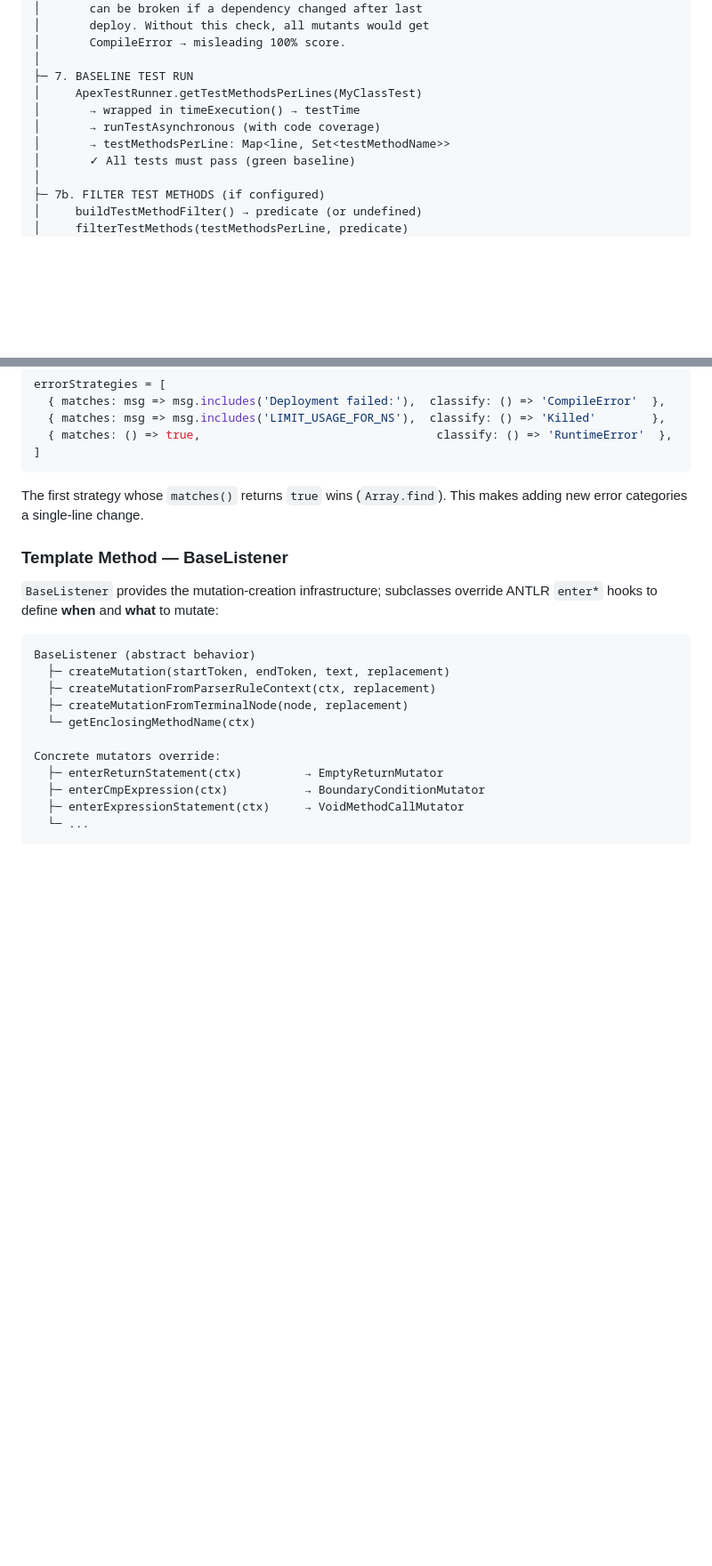
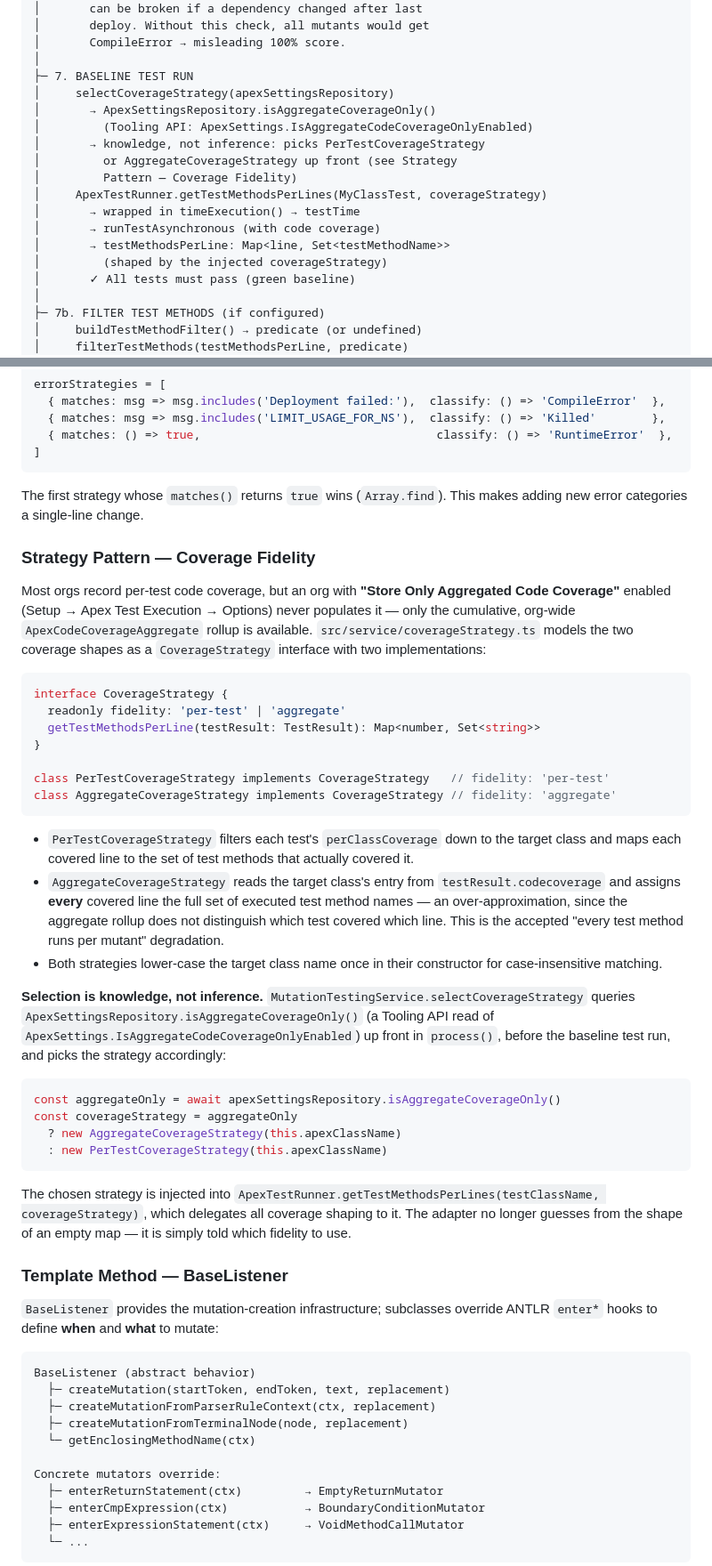
Before and after one commit to scolladon/apex-mutation-testing, a Markdown page: DESIGN.md, 2 parts joined by grey strips. Shown at 89% size. GitHub-like rendering; blank space fills up the shorter version.

````diff
--- a/DESIGN.md
+++ b/DESIGN.md
@@ -113,10 +117,17 @@ sf apex mutation test run -c MyClass -t MyClassTest -o myOrg
 │       CompileError → misleading 100% score.
 │
 ├─ 7. BASELINE TEST RUN
-│     ApexTestRunner.getTestMethodsPerLines(MyClassTest)
+│     selectCoverageStrategy(apexSettingsRepository)
+│       → ApexSettingsRepository.isAggregateCoverageOnly()
+│         (Tooling API: ApexSettings.IsAggregateCodeCoverageOnlyEnabled)
+│       → knowledge, not inference: picks PerTestCoverageStrategy
+│         or AggregateCoverageStrategy up front (see Strategy
+│         Pattern — Coverage Fidelity)
+│     ApexTestRunner.getTestMethodsPerLines(MyClassTest, coverageStrategy)
 │       → wrapped in timeExecution() → testTime
 │       → runTestAsynchronous (with code coverage)
 │       → testMethodsPerLine: Map<line, Set<testMethodName>>
+│         (shaped by the injected coverageStrategy)
 │       ✓ All tests must pass (green baseline)
 │
 ├─ 7b. FILTER TEST METHODS (if configured)
@@ -329,6 +340,35 @@ errorStrategies = [
 
 The first strategy whose `matches()` returns `true` wins (`Array.find`). This makes adding new error categories a single-line change.
 
+### Strategy Pattern — Coverage Fidelity
+
+Most orgs record per-test code coverage, but an org with **"Store Only Aggregated Code Coverage"** enabled (Setup → Apex Test Execution → Options) never populates it — only the cumulative, org-wide `ApexCodeCoverageAggregate` rollup is available. `src/service/coverageStrategy.ts` models the two coverage shapes as a `CoverageStrategy` interface with two implementations:
+
+```typescript
+interface CoverageStrategy {
+  readonly fidelity: 'per-test' | 'aggregate'
+  getTestMethodsPerLine(testResult: TestResult): Map<number, Set<string>>
+}
+
+class PerTestCoverageStrategy implements CoverageStrategy   // fidelity: 'per-test'
+class AggregateCoverageStrategy implements CoverageStrategy // fidelity: 'aggregate'
+```
+
+- `PerTestCoverageStrategy` filters each test's `perClassCoverage` down to the target class and maps each covered line to the set of test methods that actually covered it.
+- `AggregateCoverageStrategy` reads the target class's entry from `testResult.codecoverage` and assigns **every** covered line the full set of executed test method names — an over-approximation, since the aggregate rollup does not distinguish which test covered which line. This is the accepted "every test method runs per mutant" degradation.
+- Both strategies lower-case the target class name once in their constructor for case-insensitive matching.
+
+**Selection is knowledge, not inference.** `MutationTestingService.selectCoverageStrategy` queries `ApexSettingsRepository.isAggregateCoverageOnly()` (a Tooling API read of `ApexSettings.IsAggregateCodeCoverageOnlyEnabled`) up front in `process()`, before the baseline test run, and picks the strategy accordingly:
+
+```typescript
+const aggregateOnly = await apexSettingsRepository.isAggregateCoverageOnly()
+const coverageStrategy = aggregateOnly
+  ? new AggregateCoverageStrategy(this.apexClassName)
+  : new PerTestCoverageStrategy(this.apexClassName)
+```
+
+The chosen strategy is injected into `ApexTestRunner.getTestMethodsPerLines(testClassName, coverageStrategy)`, which delegates all coverage shaping to it. The adapter no longer guesses from the shape of an empty map — it is simply told which fidelity to use.
+
 ### Template Method — BaseListener
 
 `BaseListener` provides the mutation-creation infrastructure; subclasses override ANTLR `enter*` hooks to define **when** and **what** to mutate:
````
Also changed, not shown: other parts of DESIGN.md (+5 -0 lines), README.md (+11 -0 lines).
